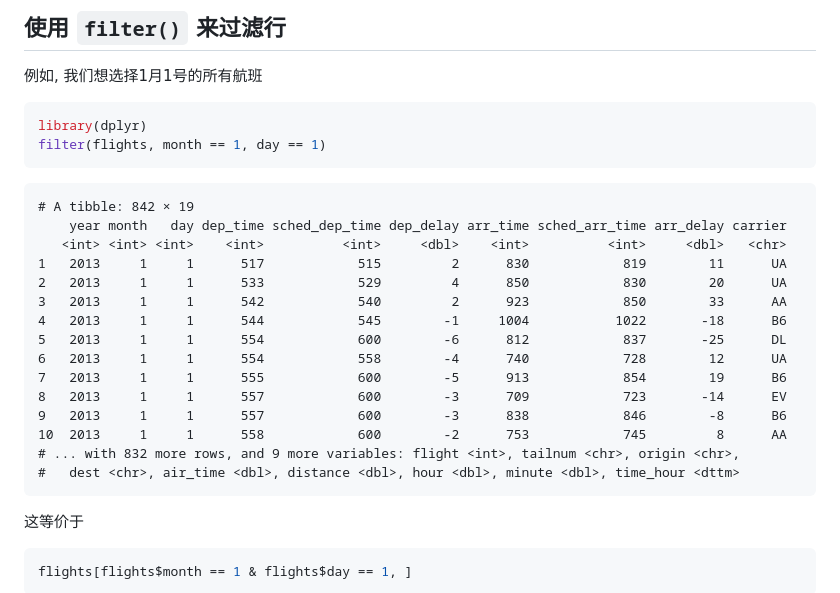
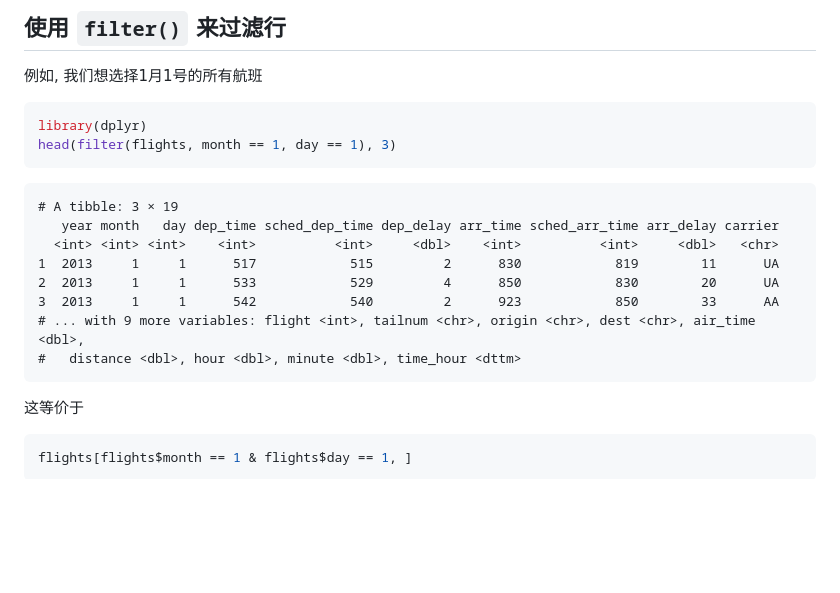
Before and after one commit to hblu/dplyr, a Markdown page: index.md, the part around one of its changes. GitHub-like rendering; blank space fills up the shorter version.

````diff
--- a/index.md
+++ b/index.md
@@ -105,25 +105,18 @@ xtable(head(flights[,10:19], 5))
 
 ```r
 library(dplyr)
-filter(flights, month == 1, day == 1)
+head(filter(flights, month == 1, day == 1), 3)
 ```
 
 ```
-# A tibble: 842 × 19
-    year month   day dep_time sched_dep_time dep_delay arr_time sched_arr_time arr_delay carrier
-   <int> <int> <int>    <int>          <int>     <dbl>    <int>          <int>     <dbl>   <chr>
-1   2013     1     1      517            515         2      830            819        11      UA
-2   2013     1     1      533            529         4      850            830        20      UA
-3   2013     1     1      542            540         2      923            850        33      AA
-4   2013     1     1      544            545        -1     1004           1022       -18      B6
-5   2013     1     1      554            600        -6      812            837       -25      DL
-6   2013     1     1      554            558        -4      740            728        12      UA
-7   2013     1     1      555            600        -5      913            854        19      B6
-8   2013     1     1      557            600        -3      709            723       -14      EV
-9   2013     1     1      557            600        -3      838            846        -8      B6
-10  2013     1     1      558            600        -2      753            745         8      AA
-# ... with 832 more rows, and 9 more variables: flight <int>, tailnum <chr>, origin <chr>,
-#   dest <chr>, air_time <dbl>, distance <dbl>, hour <dbl>, minute <dbl>, time_hour <dttm>
+# A tibble: 3 × 19
+   year month   day dep_time sched_dep_time dep_delay arr_time sched_arr_time arr_delay carrier
+  <int> <int> <int>    <int>          <int>     <dbl>    <int>          <int>     <dbl>   <chr>
+1  2013     1     1      517            515         2      830            819        11      UA
+2  2013     1     1      533            529         4      850            830        20      UA
+3  2013     1     1      542            540         2      923            850        33      AA
+# ... with 9 more variables: flight <int>, tailnum <chr>, origin <chr>, dest <chr>, air_time <dbl>,
+#   distance <dbl>, hour <dbl>, minute <dbl>, time_hour <dttm>
 ```
 
 这等价于
````
Also changed, not shown: other parts of index.md (+18 -18 lines), figure/unnamed-chunk-36-1.png, top50.png, 4 other files.
